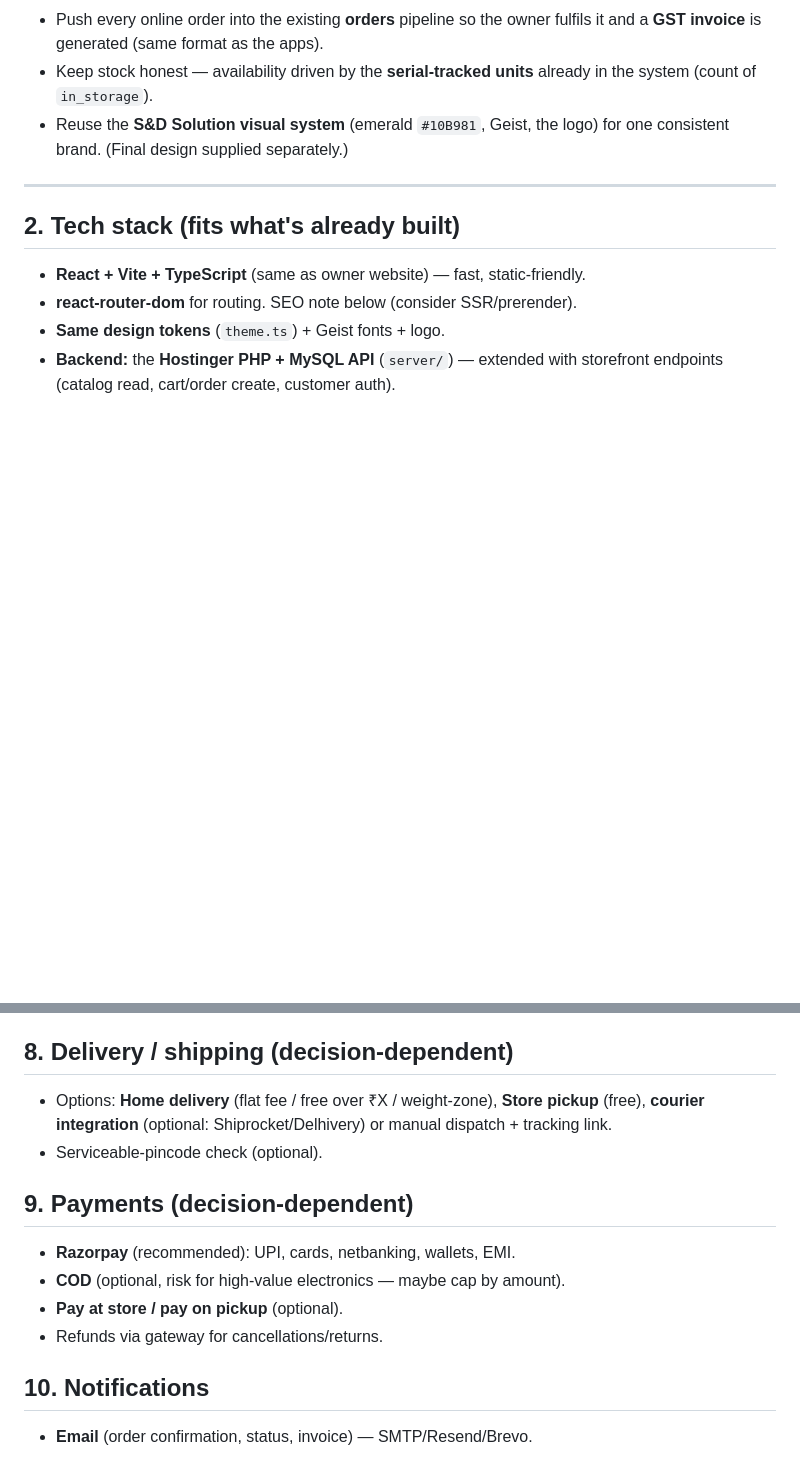
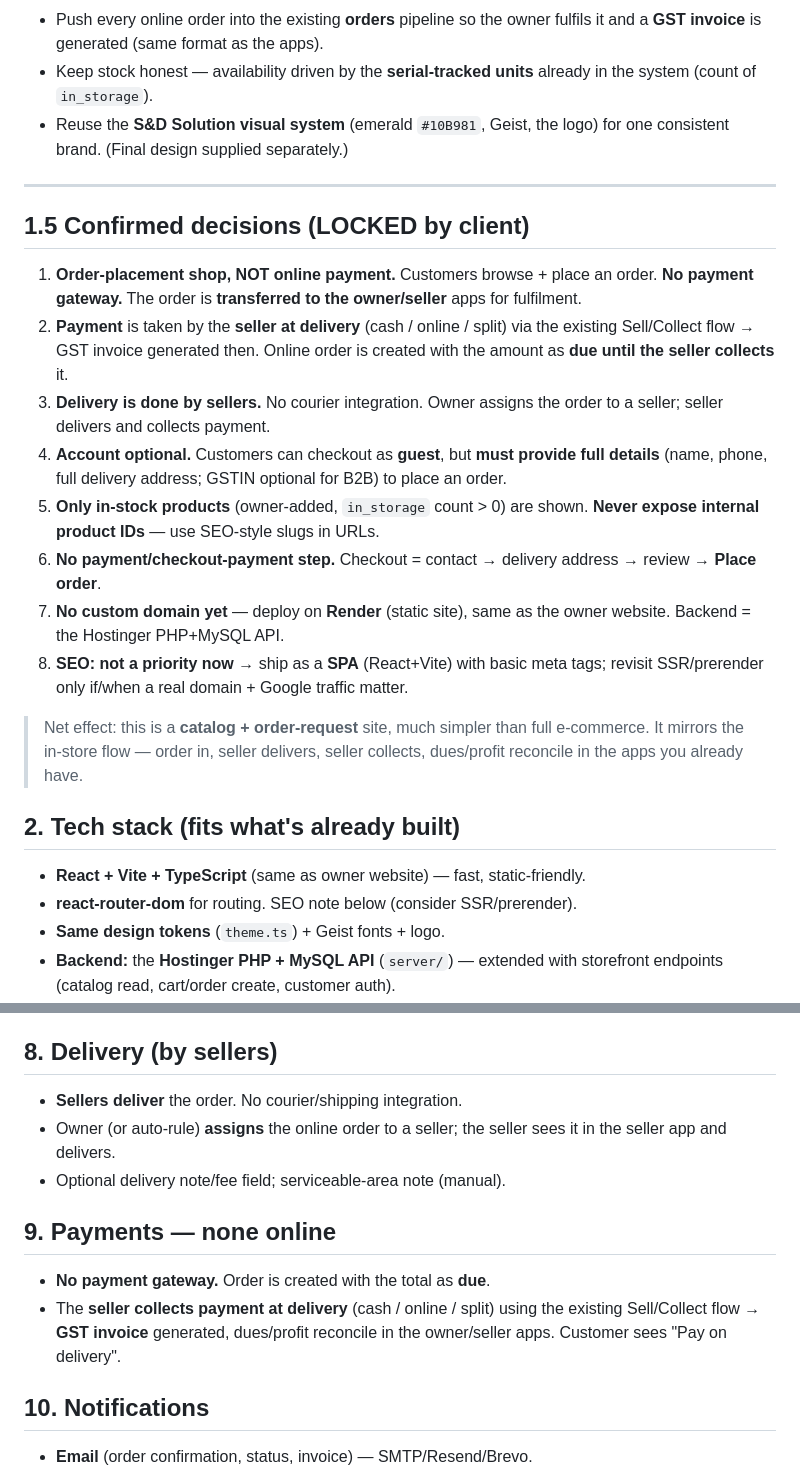
Before and after one commit to GodCoder6999/apex, a Markdown page: customer-shopping-website-plan.md, 2 parts joined by grey strips. GitHub-like rendering; blank space fills up the shorter version.

```diff
--- a/customer-shopping-website-plan.md
+++ b/customer-shopping-website-plan.md
@@ -34,6 +34,31 @@ Three apps already exist and share one backend:
   for one consistent brand. (Final design supplied separately.)
 
 ---
+
+## 1.5 Confirmed decisions (LOCKED by client)
+1. **Order-placement shop, NOT online payment.** Customers browse + place an
+   order. **No payment gateway.** The order is **transferred to the owner/seller**
+   apps for fulfilment.
+2. **Payment** is taken by the **seller at delivery** (cash / online / split) via
+   the existing Sell/Collect flow → GST invoice generated then. Online order is
+   created with the amount as **due until the seller collects** it.
+3. **Delivery is done by sellers.** No courier integration. Owner assigns the
+   order to a seller; seller delivers and collects payment.
+4. **Account optional.** Customers can checkout as **guest**, but **must provide
+   full details** (name, phone, full delivery address; GSTIN optional for B2B)
+   to place an order.
+5. **Only in-stock products** (owner-added, `in_storage` count > 0) are shown.
+   **Never expose internal product IDs** — use SEO-style slugs in URLs.
+6. **No payment/checkout-payment step.** Checkout = contact → delivery address →
+   review → **Place order**.
+7. **No custom domain yet** — deploy on **Render** (static site), same as the
+   owner website. Backend = the Hostinger PHP+MySQL API.
+8. **SEO: not a priority now** → ship as a **SPA** (React+Vite) with basic meta
+   tags; revisit SSR/prerender only if/when a real domain + Google traffic matter.
+
+> Net effect: this is a **catalog + order-request** site, much simpler than full
+> e-commerce. It mirrors the in-store flow — order in, seller delivers, seller
+> collects, dues/profit reconcile in the apps you already have.
 
 ## 2. Tech stack (fits what's already built)
 - **React + Vite + TypeScript** (same as owner website) — fast, static-friendly.
@@ -231,17 +256,17 @@ Stepper or single page:
   customer can download PDF from order detail once confirmed.
 - **Coupons/discounts** (optional): code-based, validated server-side.
 
-## 8. Delivery / shipping (decision-dependent)
-- Options: **Home delivery** (flat fee / free over ₹X / weight-zone), **Store
-  pickup** (free), **courier integration** (optional: Shiprocket/Delhivery) or
-  manual dispatch + tracking link.
-- Serviceable-pincode check (optional).
+## 8. Delivery (by sellers)
+- **Sellers deliver** the order. No courier/shipping integration.
+- Owner (or auto-rule) **assigns** the online order to a seller; the seller sees
+  it in the seller app and delivers.
+- Optional delivery note/fee field; serviceable-area note (manual).
 
-## 9. Payments (decision-dependent)
-- **Razorpay** (recommended): UPI, cards, netbanking, wallets, EMI.
-- **COD** (optional, risk for high-value electronics — maybe cap by amount).
-- **Pay at store / pay on pickup** (optional).
-- Refunds via gateway for cancellations/returns.
+## 9. Payments — none online
+- **No payment gateway.** Order is created with the total as **due**.
+- The **seller collects payment at delivery** (cash / online / split) using the
+  existing Sell/Collect flow → **GST invoice** generated, dues/profit reconcile
+  in the owner/seller apps. Customer sees "Pay on delivery".
 
 ## 10. Notifications
 - **Email** (order confirmation, status, invoice) — SMTP/Resend/Brevo.
```
Also changed, not shown: other parts of customer-shopping-website-plan.md (+38 -37 lines).
